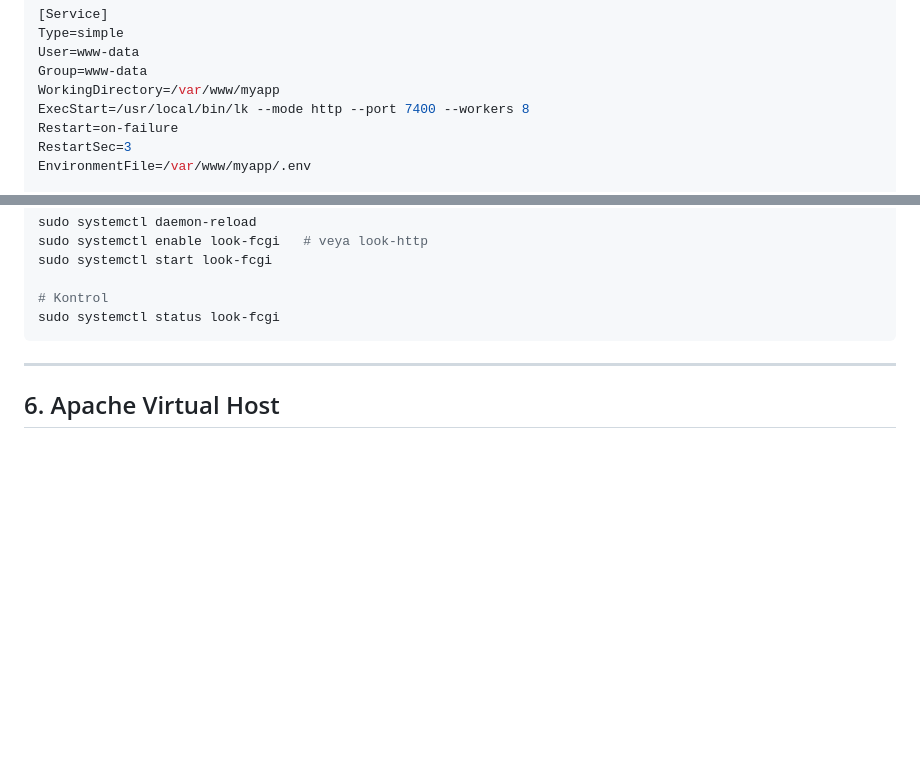
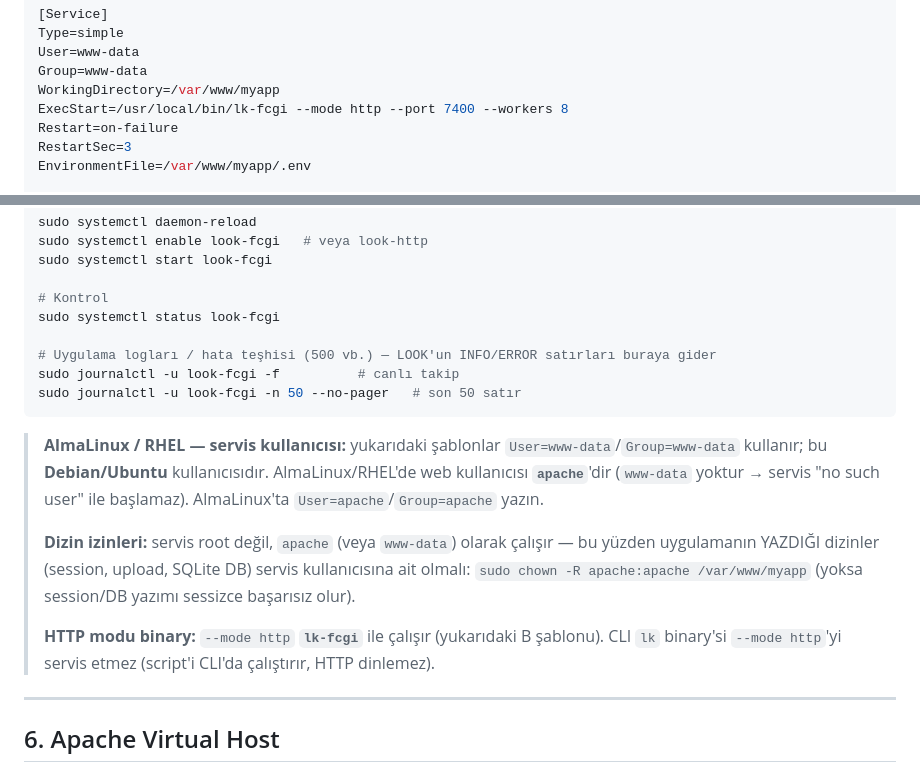
Before and after one commit to codlook/look, a Markdown page: docs/ubuntu-deployment.md, 2 parts joined by grey strips. Drawn GitHub-style; blank space fills up the shorter version.

Commit message:
Doc: ubuntu-deployment systemd fix (#9/#12) — docs sürüm kontrolünde ilk görünür diff
docs/ artık izlendiği için deployment turunun bulguları ARTIK DIFF'te görünüyor:
- #9 HTTP-mode ExecStart `lk --mode http` → `lk-fcgi --mode http` (CLI binary HTTP servis etmez;
  eski şablonu izleyen çalışmayan servis alıyordu).
- #9 AlmaLinux/RHEL notu: `User=www-data` yok → `apache`; servis "no such user" ile patlıyordu.
- #9 dizin izinleri notu: chown apache (session/upload/DB yazımı için).
- #12 log/teşhis: `journalctl -u look-fcgi` (500 vb. app hata satırları journald'a gider) —
  eskiden yalnız `systemctl status` gösteriliyordu.

Doğrudan dogfooding turu (a) ölçümlerinden — VPS'te ampirik doğrulandı.

````diff
--- a/docs/ubuntu-deployment.md
+++ b/docs/ubuntu-deployment.md
@@ -206,7 +206,7 @@ Type=simple
 User=www-data
 Group=www-data
 WorkingDirectory=/var/www/myapp
-ExecStart=/usr/local/bin/lk --mode http --port 7400 --workers 8
+ExecStart=/usr/local/bin/lk-fcgi --mode http --port 7400 --workers 8
 Restart=on-failure
 RestartSec=3
 EnvironmentFile=/var/www/myapp/.env
@@ -226,7 +226,23 @@ sudo systemctl start look-fcgi
 
 # Kontrol
 sudo systemctl status look-fcgi
+
+# Uygulama logları / hata teşhisi (500 vb.) — LOOK'un INFO/ERROR satırları buraya gider
+sudo journalctl -u look-fcgi -f          # canlı takip
+sudo journalctl -u look-fcgi -n 50 --no-pager   # son 50 satır
 ```
+
+> **AlmaLinux / RHEL — servis kullanıcısı:** yukarıdaki şablonlar `User=www-data`/`Group=www-data`
+> kullanır; bu **Debian/Ubuntu** kullanıcısıdır. AlmaLinux/RHEL'de web kullanıcısı **`apache`**'dir
+> (`www-data` yoktur → servis "no such user" ile başlamaz). AlmaLinux'ta `User=apache`/`Group=apache`
+> yazın.
+>
+> **Dizin izinleri:** servis root değil, `apache` (veya `www-data`) olarak çalışır — bu yüzden
+> uygulamanın YAZDIĞI dizinler (session, upload, SQLite DB) servis kullanıcısına ait olmalı:
+> `sudo chown -R apache:apache /var/www/myapp` (yoksa session/DB yazımı sessizce başarısız olur).
+>
+> **HTTP modu binary:** `--mode http` **`lk-fcgi`** ile çalışır (yukarıdaki B şablonu). CLI `lk`
+> binary'si `--mode http`'yi servis etmez (script'i CLI'da çalıştırır, HTTP dinlemez).
 
 ---
 
````
